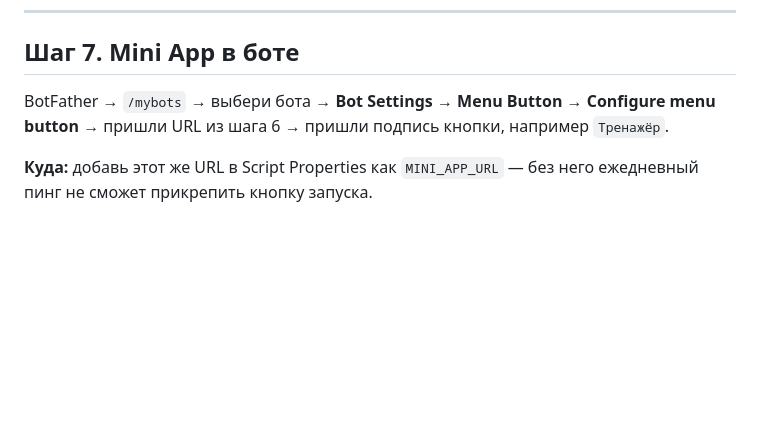
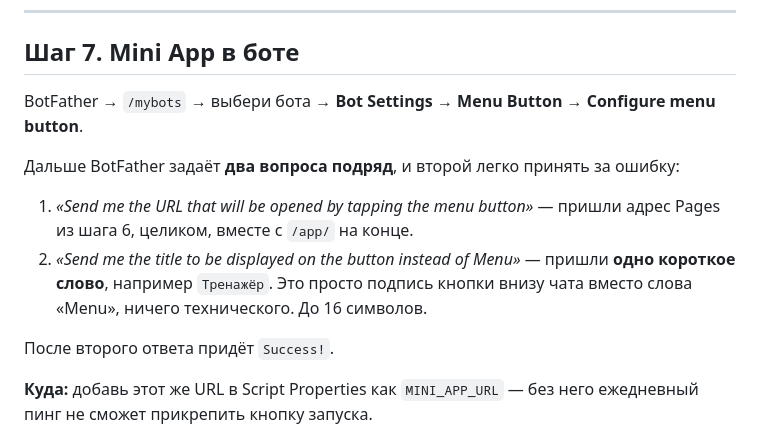
Before and after one commit to EnOtik911/eng-bot, a Markdown page: docs/deploy.md, the part around the change. Rendered like a GitHub page; blank space fills up the shorter version.

Commit message:
deploy.md: spell out both BotFather prompts in step 7
The step said "send the URL, then the button title" as one sentence. BotFather asks
two questions in sequence, and the second one — a title to replace the word "Menu" —
reads like a technical field when you are expecting the setup to be finished. Both
prompts are now quoted verbatim with what to answer.

Co-Authored-By: Claude Opus 5 (1M context) <noreply@anthropic.com>

```diff
--- a/docs/deploy.md
+++ b/docs/deploy.md
@@ -386,8 +386,17 @@ WEB_APP_URL: 'https://script.google.com/macros/s/AKfy.../exec',
 ## Шаг 7. Mini App в боте
 
 BotFather → `/mybots` → выбери бота → **Bot Settings** → **Menu Button** →
-**Configure menu button** → пришли URL из шага 6 → пришли подпись кнопки,
-например `Тренажёр`.
+**Configure menu button**.
+
+Дальше BotFather задаёт **два вопроса подряд**, и второй легко принять за ошибку:
+
+1. *«Send me the URL that will be opened by tapping the menu button»* — пришли
+   адрес Pages из шага 6, целиком, вместе с `/app/` на конце.
+2. *«Send me the title to be displayed on the button instead of Menu»* — пришли
+   **одно короткое слово**, например `Тренажёр`. Это просто подпись кнопки внизу
+   чата вместо слова «Menu», ничего технического. До 16 символов.
+
+После второго ответа придёт `Success!`.
 
 **Куда:** добавь этот же URL в Script Properties как `MINI_APP_URL` — без него
 ежедневный пинг не сможет прикрепить кнопку запуска.
```
